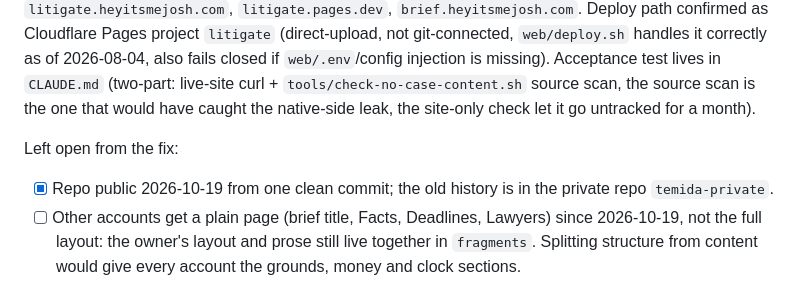
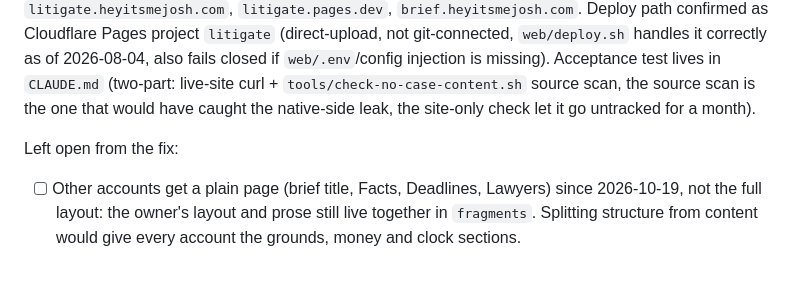
Before and after one commit to nulljosh/temida, a Markdown page: roadmap.md, the part around the change. Drawn GitHub-style.

```diff
--- a/roadmap.md
+++ b/roadmap.md
@@ -61,7 +61,6 @@ each is one `asc review submit` away. Do not submit until the in-flight verdicts
 `litigate.heyitsmejosh.com` served the full case dossier (all 3 cases, party names) pre-auth as static prose in `web/index.html`/`script.js` and hardcoded in `ios/`/`macos/` views, the auth overlay was CSS-only, curl bypassed it entirely (42 hits on real party names). Real fix shipped 2026-07-28: all static case prose moved verbatim into Supabase `brief_data` key='fragments', RLS-scoped to the owner uid; `web/auth.js` fetches + injects it before `script.js` runs. Nothing scrubbed, nothing deleted (see `feedback_never_delete_case_data`). Verified anonymous + cache-busted: 0 leak-term matches across `litigate.heyitsmejosh.com`, `litigate.pages.dev`, `brief.heyitsmejosh.com`. Deploy path confirmed as Cloudflare Pages project `litigate` (direct-upload, not git-connected, `web/deploy.sh` handles it correctly as of 2026-08-04, also fails closed if `web/.env`/config injection is missing). Acceptance test lives in `CLAUDE.md` (two-part: live-site curl + `tools/check-no-case-content.sh` source scan, the source scan is the one that would have caught the native-side leak, the site-only check let it go untracked for a month).
 
 Left open from the fix:
-- [x] Repo public 2026-10-19 from one clean commit; the old history is in the private repo `temida-private`.
 - [ ] Other accounts get a plain page (brief title, Facts, Deadlines, Lawyers) since 2026-10-19, not the full layout: the owner's layout and prose still live together in `fragments`. Splitting structure from content would give every account the grounds, money and clock sections.
 - [ ] Rotate `CLOUDFLARE_DNS_TOKEN` (echoed into a session transcript). Needs the dashboard, the wrangler OAuth token only has `user:read`, can't create/revoke API tokens.
 
```
Also changed, not shown: docs/LOOP-HANDOFF.md (+1 -0 lines).
